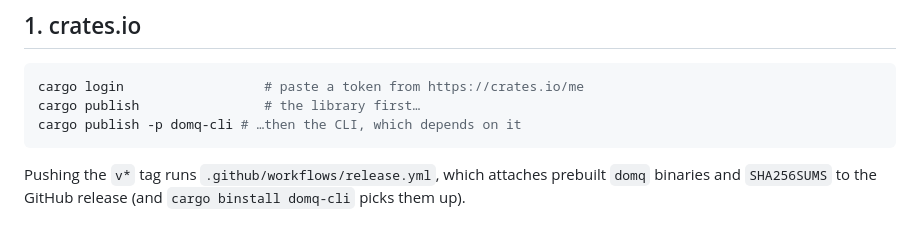
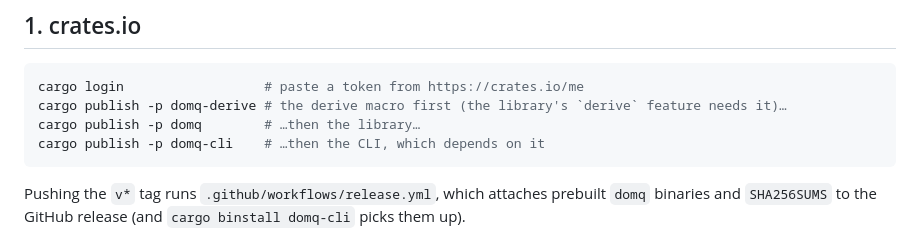
Before and after one commit to iamsaquib8/dom-tree-rs, a Markdown page: docs/PUBLISHING.md, the part around the change. Rendered like a GitHub page.

Commit message:
docs(publishing): publish domq-derive before domq
Co-Authored-By: Claude Opus 5.5 <noreply@anthropic.com>

````diff
--- a/docs/PUBLISHING.md
+++ b/docs/PUBLISHING.md
@@ -26,8 +26,9 @@ git tag v0.3.0 && git push origin main --tags
 
 ```sh
 cargo login                  # paste a token from https://crates.io/me
-cargo publish                # the library first…
-cargo publish -p domq-cli # …then the CLI, which depends on it
+cargo publish -p domq-derive # the derive macro first (the library's `derive` feature needs it)…
+cargo publish -p domq        # …then the library…
+cargo publish -p domq-cli    # …then the CLI, which depends on it
 ```
 
 Pushing the `v*` tag runs `.github/workflows/release.yml`, which attaches
````
